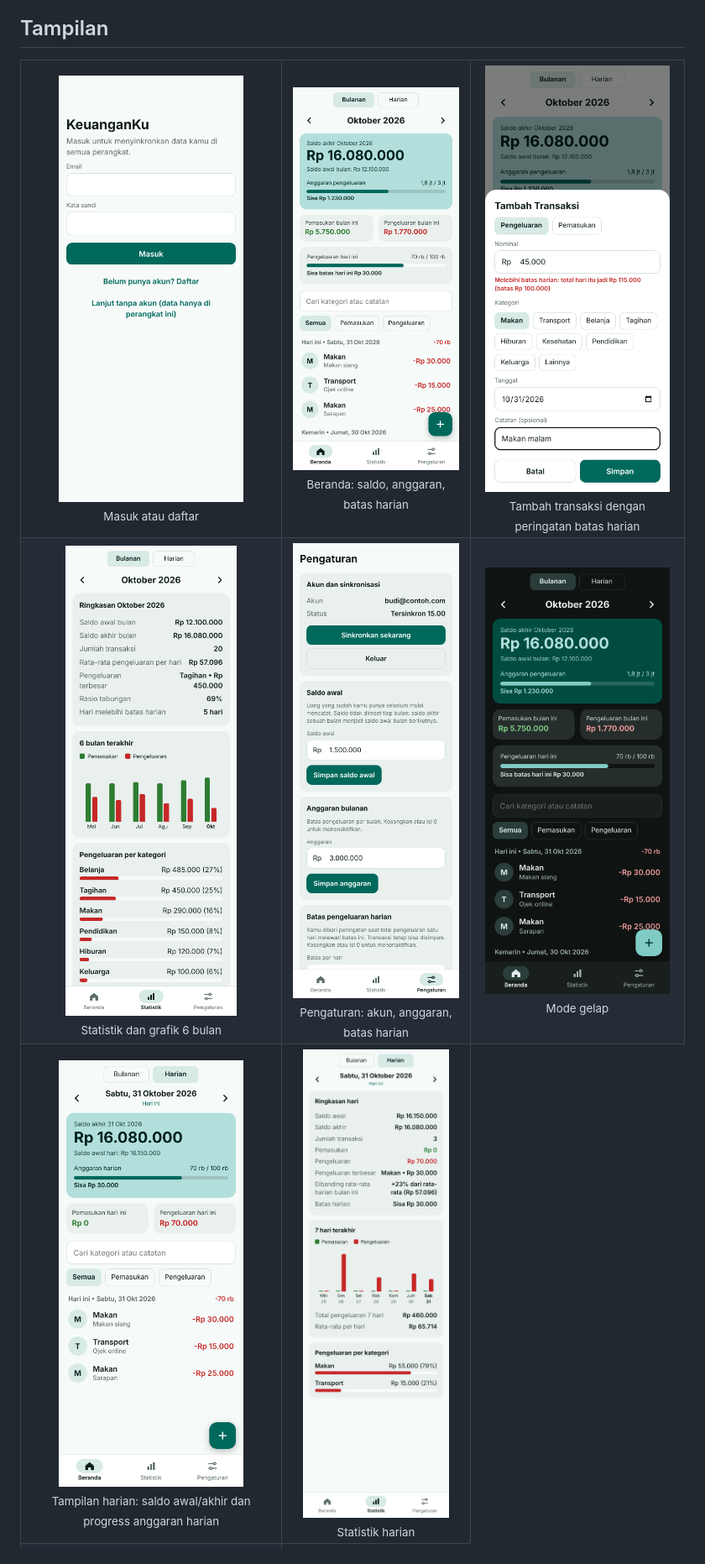
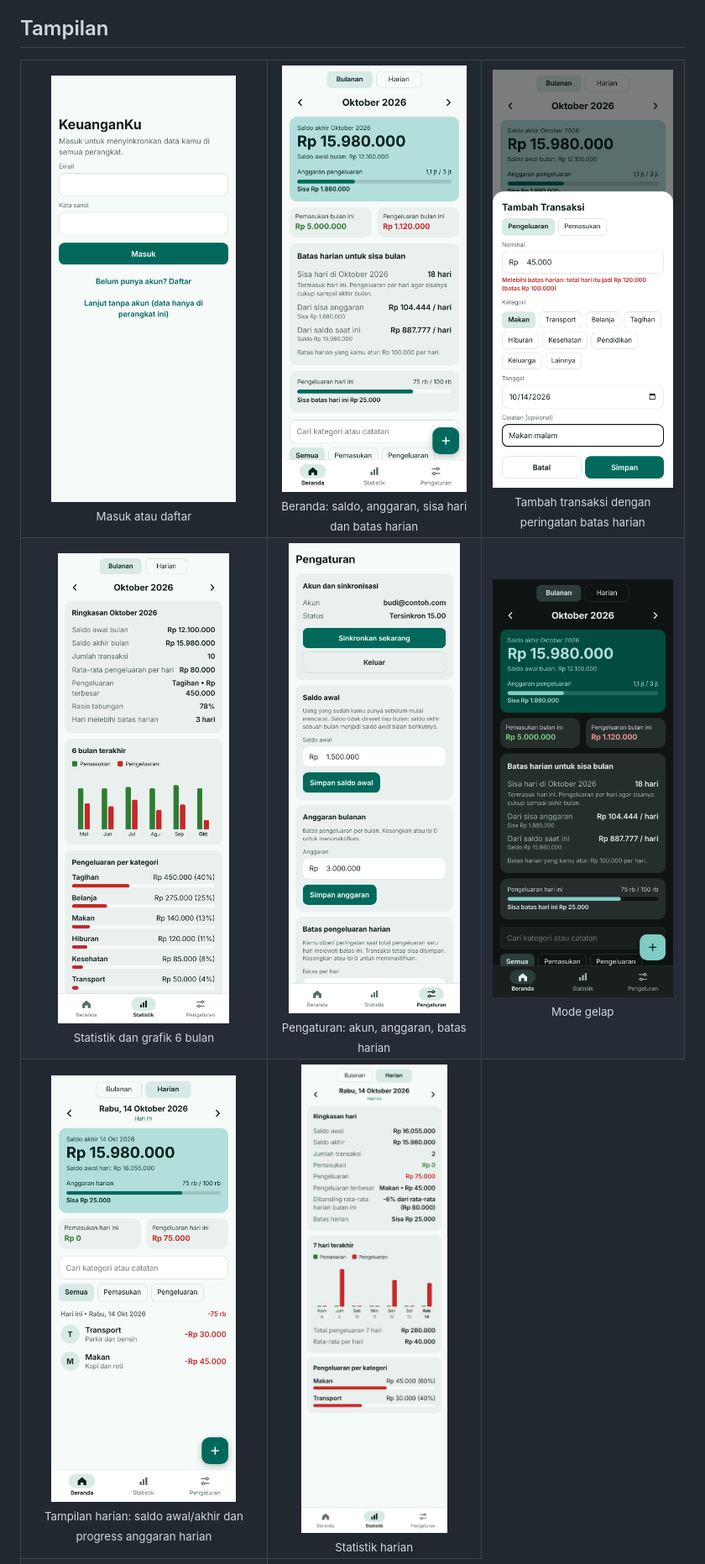
Before and after one commit to ekowahyudirepo/tracking-money-pwa, a Markdown page: README.md, the part around one of its changes. Shown at 84% size. GitHub-like rendering; pictures changed too: docs/screenshots/beranda.png, docs/screenshots/harian.png, docs/screenshots/mode-gelap.png.

Commit message:
Bulanan: sisa hari dan batas harian baru dari sisa anggaran dan saldo
Co-Authored-By: Claude Sonnet 5.5 <noreply@anthropic.com>
Claude-Session: https://claude.ai/code/session_01PoaaqTZ6TSVxPmi1eVRVKY

```diff
--- a/README.md
+++ b/README.md
@@ -10,7 +10,7 @@ tetap berjalan tanpa internet, dan (opsional) menyinkronkan data ke semua perang
 <table>
   <tr>
     <td align="center"><img src="docs/screenshots/login.png" width="220" alt="Layar masuk"><br><sub>Masuk atau daftar</sub></td>
-    <td align="center"><img src="docs/screenshots/beranda.png" width="220" alt="Beranda"><br><sub>Beranda: saldo, anggaran, batas harian</sub></td>
+    <td align="center"><img src="docs/screenshots/beranda.png" width="220" alt="Beranda"><br><sub>Beranda: saldo, anggaran, sisa hari dan batas harian</sub></td>
     <td align="center"><img src="docs/screenshots/tambah-transaksi.png" width="220" alt="Tambah transaksi"><br><sub>Tambah transaksi dengan peringatan batas harian</sub></td>
   </tr>
   <tr>
```
Also changed, not shown: other parts of README.md (+1 -0 lines), 3 other files.
